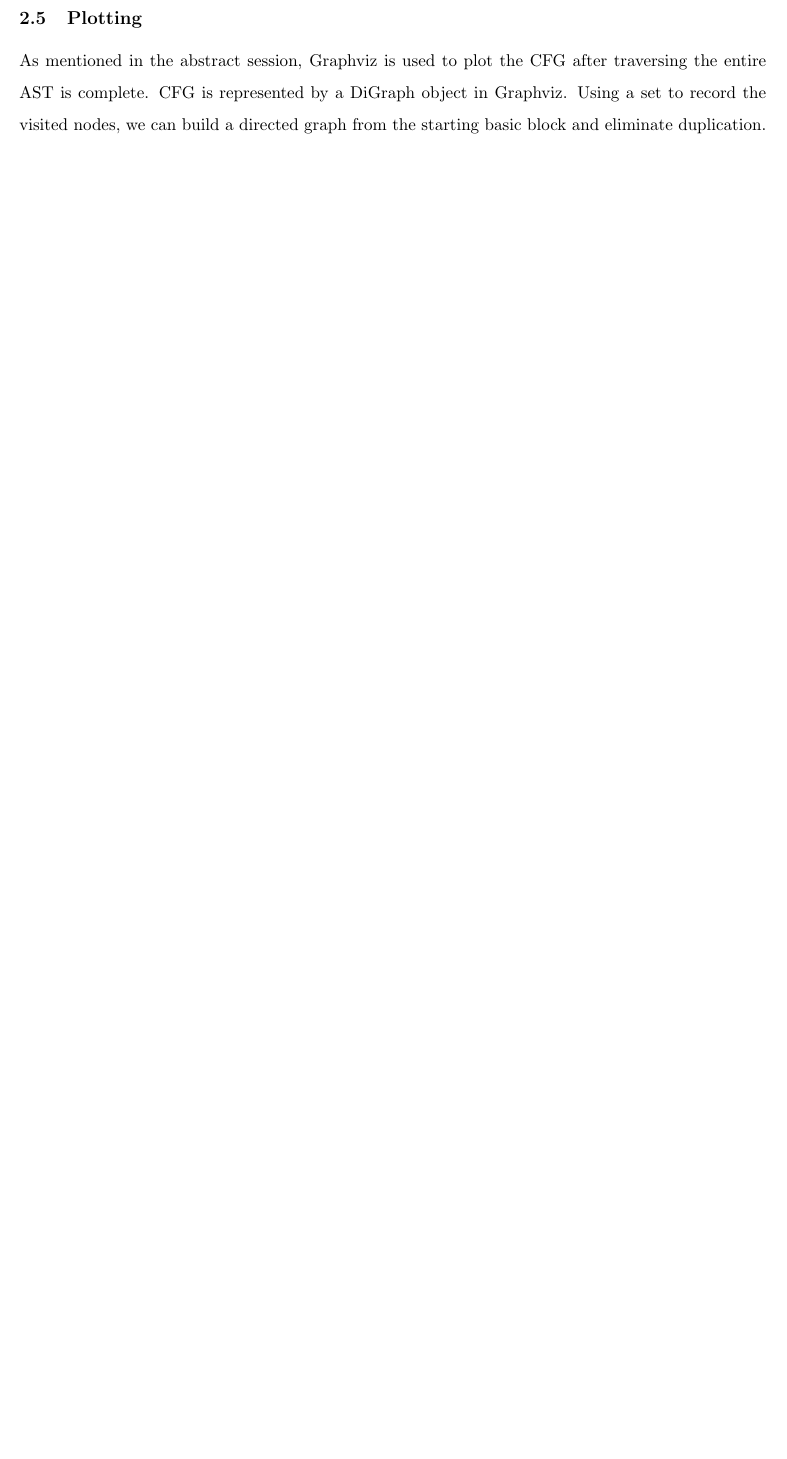
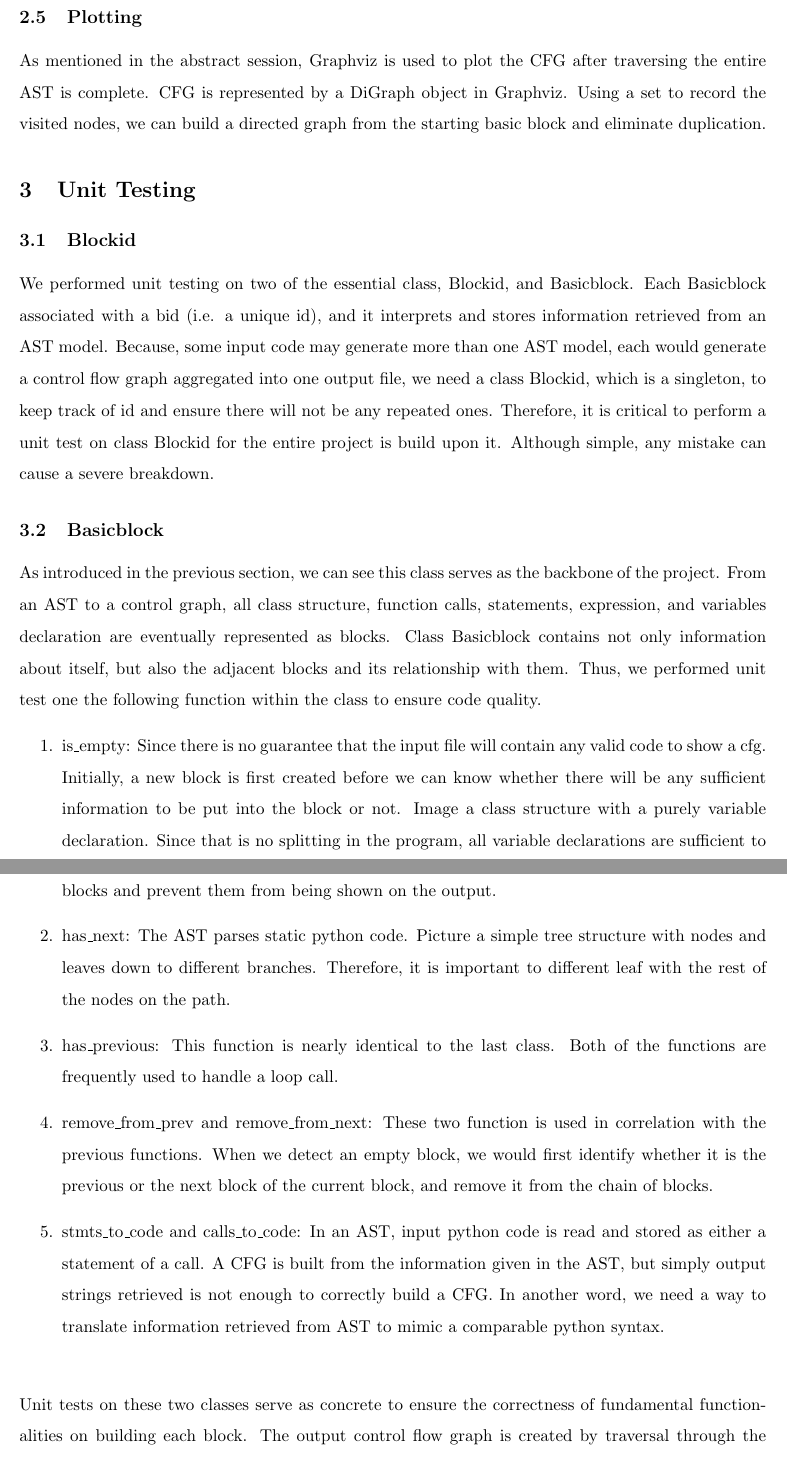
Before and after one commit to Tiankai-Jiang/CFG-Generator, a LaTeX paper (report/report.tex): part of page 7 of 7 before the commit and two parts of pages 8 and 9 of 9 after it, the two joined at a grey line, cut so that both start at the same text, the shorter picture padded with empty space. Compiled offline with pdfLaTeX.

Commit message:
add to report

```diff
--- a/report/report.tex
+++ b/report/report.tex
@@ -139,4 +146,19 @@ In the control flow graph, it is important to show the condition when the progra
 
 \subsection{Plotting}
 As mentioned in the abstract session, Graphviz is used to plot the CFG after traversing the entire AST is complete. CFG is represented by a DiGraph object in Graphviz. Using a set to record the visited nodes, we can build a directed graph from the starting basic block and eliminate duplication.
+
+\section{Unit Testing}\label{Unit Testing}
+\subsection{Blockid}
+We performed unit testing on two of the essential class, Blockid, and Basicblock. Each Basicblock associated with a bid (i.e. a unique id), and it interprets and stores information retrieved from an AST model. Because, some input code may generate more than one AST model, each would generate a control flow graph aggregated into one output file, we need a class Blockid, which is a singleton, to keep track of id and ensure there will not be any repeated ones. Therefore, it is critical to perform a unit test on class Blockid for the entire project is build upon it. Although simple, any mistake can cause a severe breakdown.
+
+\subsection{Basicblock}
+As introduced in the previous section, we can see this class serves as the backbone of the project. From an AST to a control graph, all class structure, function calls, statements, expression, and variables declaration are eventually represented as blocks. Class Basicblock contains not only information about itself, but also the adjacent blocks and its relationship with them. Thus, we performed unit test one the following function within the class to ensure code quality.
+\begin{enumerate}
+\item is\_empty: Since there is no guarantee that the input file will contain any valid code to show a cfg. Initially, a new block is first created before we can know whether there will be any sufficient information to be put into the block or not. Image a class structure with a purely variable declaration. Since that is no splitting in the program, all variable declarations are sufficient to be stored in the same block with the class name. Thus this function is used to remove empty blocks and prevent them from being shown on the output.
+\item has\_next: The AST parses static python code. Picture a simple tree structure with nodes and leaves down to different branches. Therefore, it is important to different leaf with the rest of the nodes on the path.
+\item has\_previous: This function is nearly identical to the last class. Both of the functions are frequently used to handle a loop call.
+\item remove\_from\_prev and remove\_from\_next: These two function is used in correlation with the previous functions. When we detect an empty block, we would first identify whether it is the previous or the next block of the current block, and remove it from the chain of blocks.
+\item stmts\_to\_code and calls\_to\_code: In an AST, input python code is read and stored as either a statement of a call. A CFG is built from the information given in the AST, but simply output strings retrieved is not enough to correctly build a CFG. In another word, we need a way to translate information retrieved from AST to mimic a comparable python syntax. \\
+\end{enumerate}
+Unit tests on these two classes serve as concrete to ensure the correctness of fundamental functionalities on building each block. The output control flow graph is created by traversal through the blocks chain. Starting from the root node, we connect adjacent blocks and adds proposition logical expression that determines the path on the edge between each node correspondingly. Since there is a guarantee that the information in the AST is correctly stored inside each BasicBlock, we can visually exam whether the expressions, which are shown on the edge between nodes, on the output graph are in the logical equivalent form with the input code. We did not choose to perform a unit test on everything function involved in this project to reduce code redundancy. Only the essential functions that have no other way to directly check its correctness on the output are mentioned above are included in the unit test. In order words, we performed a unit test on functions that we can now do a showcase on the presentation to prove the correctness is checked by the unit test.
 \end{document}
```
Also changed, not shown: report/report.tex (11 more changed lines).
